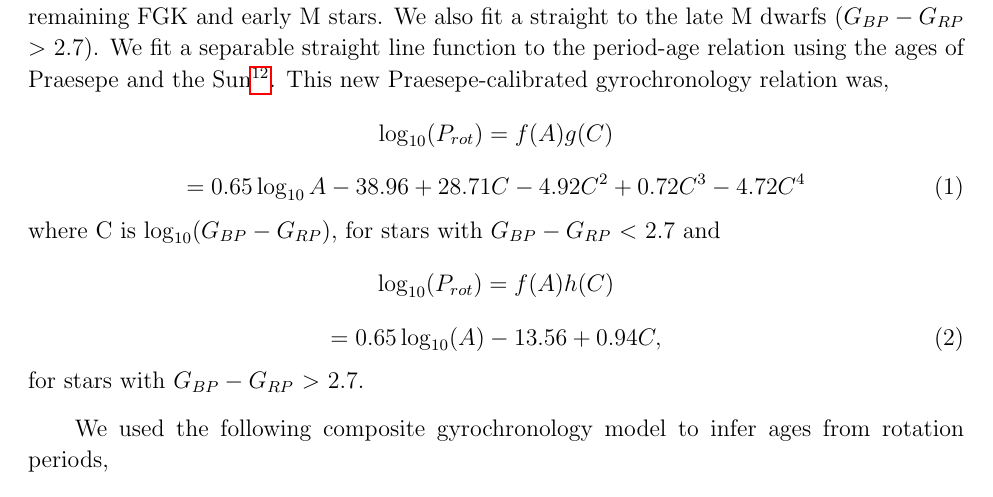
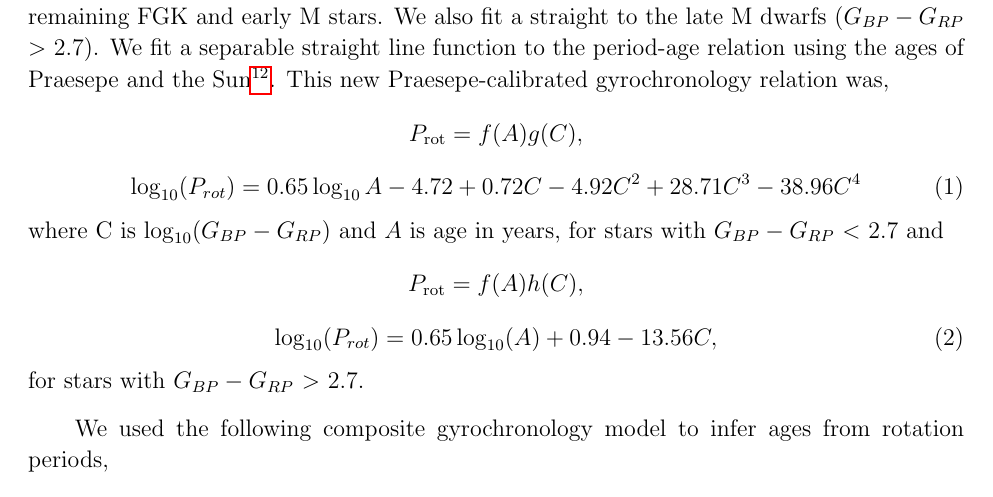
Before and after one commit to RuthAngus/stardate, a LaTeX paper (paper/ms.tex, which reads paper/method.tex): part of page 6 of 27, cut so that both start at the same text. Compiled offline with pdfLaTeX.

Commit message:
Jason's corrections

```diff
--- a/paper/method.tex
+++ b/paper/method.tex
@@ -38,17 +38,18 @@ performed in a Jupyter notebook available at
 \url{https://github.com/RuthAngus/stardate/blob/master/paper/code/Fitting_Praesepe.ipynb}.}.
 This new Praesepe-calibrated gyrochronology relation was,
 \begin{equation}
-    \log_{10}(P_{rot}) = f(A)g(C) \nonumber
+    P_\mathrm{rot} = f(A)g(C) \nonumber,
 \end{equation}
 \begin{equation}
-    = 0.65\log_{10}A -38.96 + 28.71C -4.92C^2 + 0.72C^3 -4.72C^4
+    \log_{10}(P_{rot}) = 0.65\log_{10}A -4.72 + 0.72C -4.92C^2 + 28.71C^3 -38.96C^4
 \end{equation}
-where C is $\log_{10}(G_{BP}-G_{RP})$, for stars with \gcolor\ $<$ 2.7 and
+where C is $\log_{10}(G_{BP}-G_{RP})$ and $A$ is age in years, for stars with
+\gcolor\ $<$ 2.7 and
 \begin{equation}
-    \log_{10}(P_{rot}) = f(A)h(C) \nonumber
+    P_{\mathrm{rot}} = f(A)h(C) \nonumber,
 \end{equation}
 \begin{equation}
-     = 0.65\log_{10}(A) -13.56 + 0.94C,
+    \log_{10}(P_{rot}) = 0.65\log_{10}(A) + 0.94 -13.56C,
 \end{equation}
 for stars with \gcolor\ $>$ 2.7.
 
```
Also changed, not shown: paper/ms.pdf, paper/praesepe.pdf, 1 other file.
